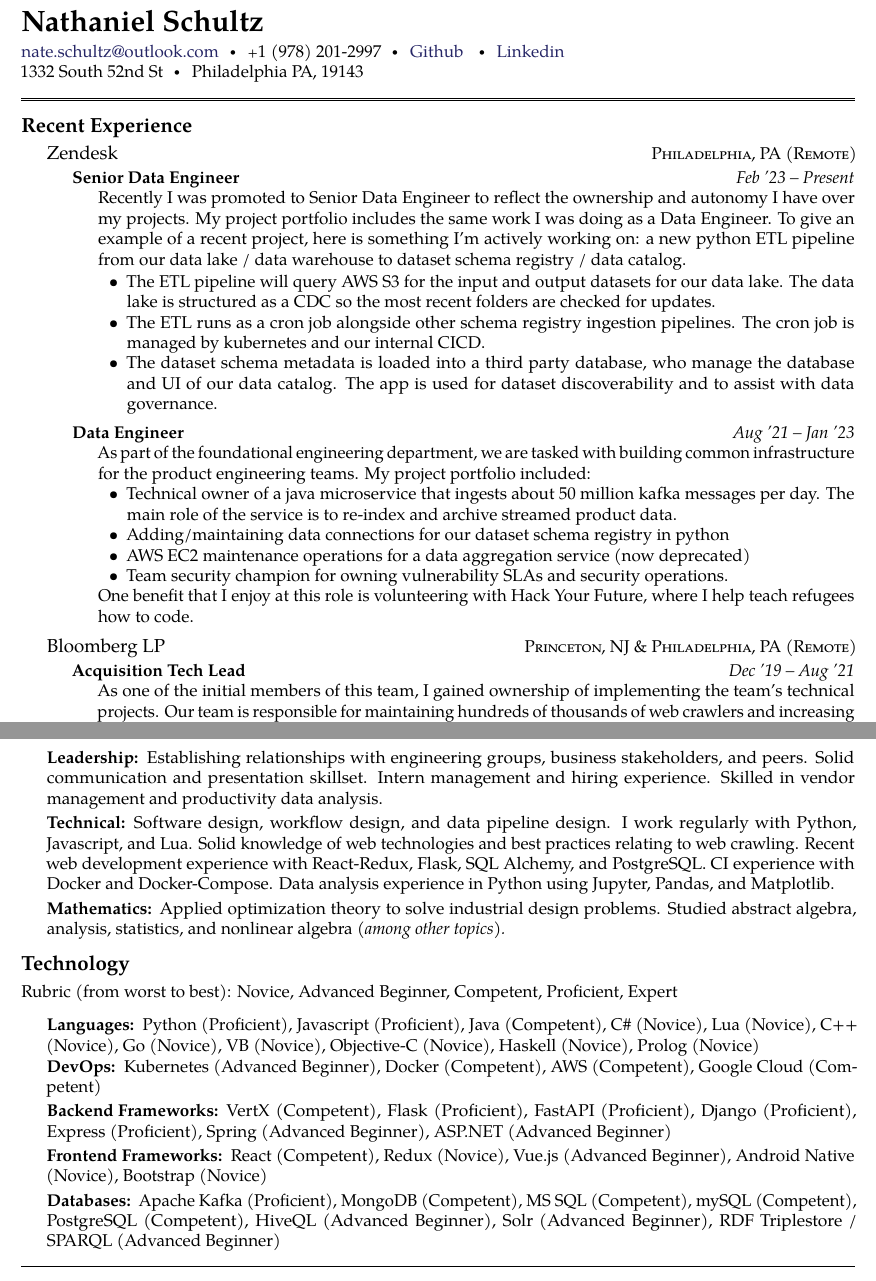
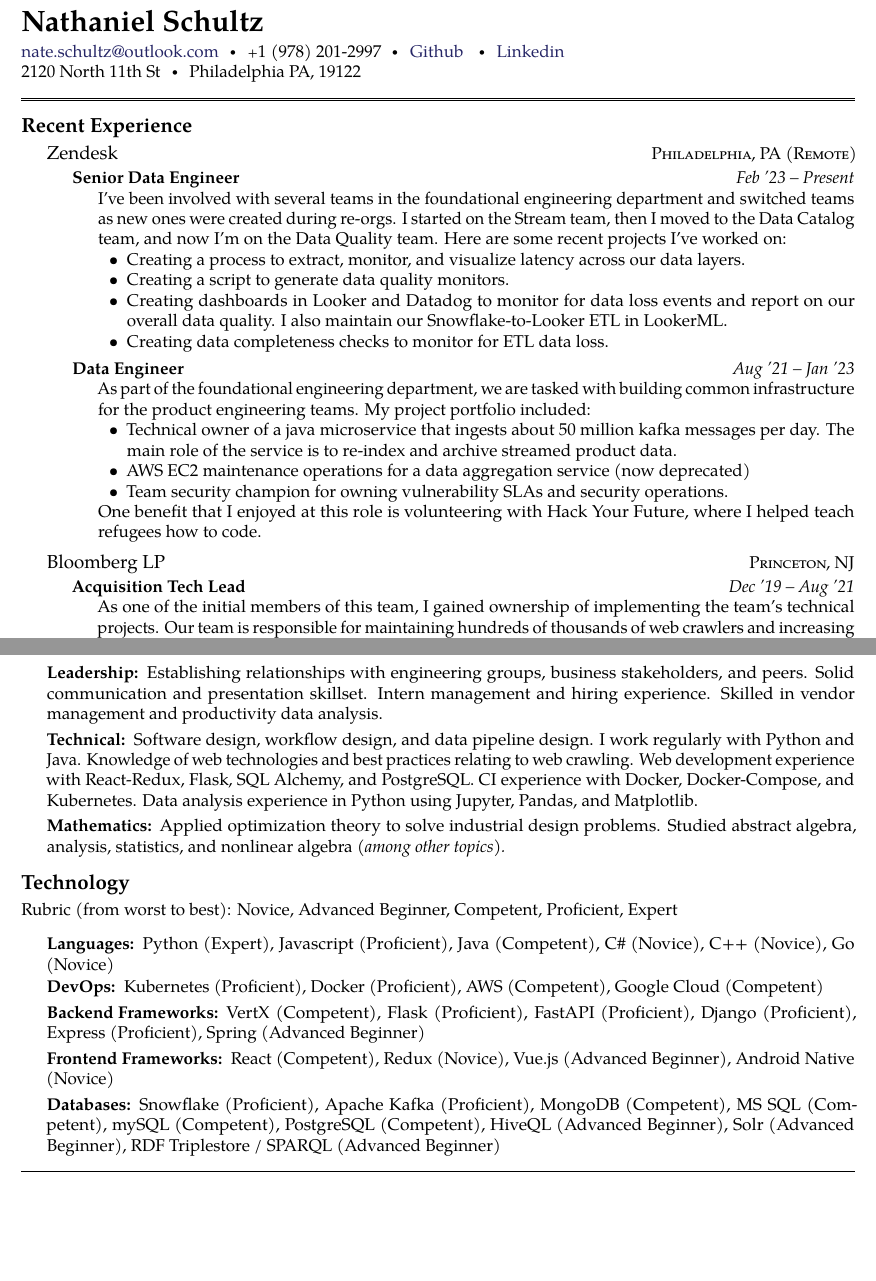
Before and after one commit to beefy/resume, a LaTeX CV (Nathaniel_Schultz_Resume.tex): two parts of pages 1 and 2 of 2, joined at a grey line, cut so that both start at the same text, the shorter picture padded with empty space. Compiled offline with pdfLaTeX.

Commit message:
update resume

```diff
--- a/Nate_Schultz_Resume.tex
+++ b/Nathaniel_Schultz_Resume.tex
@@ -37,7 +37,7 @@
 \noindent\href{mailto:nate.schultz@outlook.com}{nate.schultz@outlook.com}\bull % Your email address
 \textsmaller{+}1 (978) 201-2997\bull % Your phone number(s) and Skype username
 \href{https://github.com/beefy}{Github} \bull \href{https://www.linkedin.com/in/beefybeefy/}{Linkedin}\\ % Your URL
-1332 South 52nd St\bull Philadelphia PA, 19143% Your address
+2120 North 11th St\bull Philadelphia PA, 19122% Your address
 
 \spacedhrule{0.9em}{-0.4em} % Horizontal rule - the first bracket is whitespace before and the second is after
 
@@ -71,14 +71,13 @@
 \headedsubsection
 {Senior Data Engineer}
 {Feb '23 -- Present}
-{\bodytext{Recently I was promoted to Senior Data Engineer to reflect the ownership and autonomy I have over my projects. My project portfolio includes the same work I was doing as a Data Engineer. To give an example of a recent project, here is something I'm actively working on: a new python ETL pipeline from our data lake / data warehouse to dataset schema registry / data catalog.
-
+{\bodytext{I've been involved with several teams in the foundational engineering department and switched teams as new ones were created during re-orgs. I started on the Stream team, then I moved to the Data Catalog team, and now I'm on the Data Quality team. Here are some recent projects I've worked on:
 \begin{itemize}
-    \item{The ETL pipeline will query AWS S3 for the input and output datasets for our data lake. The data lake is structured as a CDC so the most recent folders are checked for updates.}
-    \item{The ETL runs as a cron job alongside other schema registry ingestion pipelines. The cron job is managed by kubernetes and our internal CICD.}
-    \item{The dataset schema metadata is loaded into a third party database, who manage the database and UI of our data catalog. The app is used for dataset discoverability and to assist with data governance.}
+    \item{Creating a process to extract, monitor, and visualize latency across our data layers.}
+    \item{Creating a script to generate data quality monitors.}
+    \item{Creating dashboards in Looker and Datadog to monitor for data loss events and report on our overall data quality. I also maintain our Snowflake-to-Looker ETL in LookerML.}
+    \item{Creating data completeness checks to monitor for ETL data loss.}
 \end{itemize}
-
 }}
 
 \headedsubsection % Job title entry for the current employer
@@ -86,17 +85,16 @@
 {Aug '21 -- Jan '23}
 {\bodytext{As part of the foundational engineering department, we are tasked with building common infrastructure for the product engineering teams. My project portfolio included:\begin{itemize}
  \item{Technical owner of a java microservice that ingests about 50 million kafka messages per day. The main role of the service is to re-index and archive streamed product data.}
- \item{Adding/maintaining data connections for our dataset schema registry in python}
  \item{AWS EC2 maintenance operations for a data aggregation service (now deprecated)}
  \item{Team security champion for owning vulnerability SLAs and security operations.}
 \end{itemize}
 
-One benefit that I enjoy at this role is volunteering with Hack Your Future, where I help teach refugees how to code.
+One benefit that I enjoyed at this role is volunteering with Hack Your Future, where I helped teach refugees how to code.
 }}}
 
 \headedsection % Employer name which can include a hyperlink and location/URL on the right side of the page
 {Bloomberg LP}
-{\textsc{Princeton, NJ \& Philadelphia, PA (Remote)}} {
+{\textsc{Princeton, NJ}} {
 
 \headedsubsection % Job title entry for the current employer
 {Acquisition Tech Lead}
@@ -218,7 +216,7 @@
 
 \inlineheadsection % Special section that has an inline header with a 'hanging' paragraph
 {Technical:}
-{Software design, workflow design, and data pipeline design. I work regularly with Python, Javascript, and Lua. Solid knowledge of web technologies and best practices relating to web crawling. Recent web development experience with React-Redux, Flask, SQL Alchemy, and PostgreSQL. CI experience with Docker and Docker-Compose. Data analysis experience in Python using Jupyter, Pandas, and Matplotlib.}
+{Software design, workflow design, and data pipeline design. I work regularly with Python and Java. Knowledge of web technologies and best practices relating to web crawling. Web development experience with React-Redux, Flask, SQL Alchemy, and PostgreSQL. CI experience with Docker, Docker-Compose, and Kubernetes. Data analysis experience in Python using Jupyter, Pandas, and Matplotlib.}
 
 %------------------------------------------------
 
@@ -231,19 +229,19 @@
 Rubric (from worst to best): Novice, Advanced Beginner, Competent, Proficient, Expert
 \inlineheadsection % Special section that has an inline header with a 'hanging' paragraph
 {Languages:}
-{Python (Proficient), Javascript (Proficient), Java (Competent), C\# (Novice), Lua (Novice), C++ (Novice), Go (Novice), VB (Novice), Objective-C (Novice), Haskell (Novice), Prolog (Novice)}
+{Python (Expert), Javascript (Proficient), Java (Competent), C\# (Novice), C++ (Novice), Go (Novice)}
 \inlineheadsection % Special section that has an inline header with a 'hanging' paragraph
 {DevOps:}
-{Kubernetes (Advanced Beginner), Docker (Competent), AWS (Competent), Google Cloud (Competent)}
+{Kubernetes (Proficient), Docker (Proficient), AWS (Competent), Google Cloud (Competent)}
 \inlineheadsection % Special section that has an inline header with a 'hanging' paragraph
 {Backend Frameworks:}
-{VertX (Competent), Flask (Proficient), FastAPI (Proficient), Django (Proficient), Express (Proficient), Spring (Advanced Beginner), ASP.NET (Advanced Beginner)}
+{VertX (Competent), Flask (Proficient), FastAPI (Proficient), Django (Proficient), Express (Proficient), Spring (Advanced Beginner)}
 \inlineheadsection % Special section that has an inline header with a 'hanging' paragraph
 {Frontend Frameworks:}
-{React (Competent), Redux (Novice), Vue.js (Advanced Beginner), Android Native (Novice), Bootstrap (Novice)}
+{React (Competent), Redux (Novice), Vue.js (Advanced Beginner), Android Native (Novice)}
 \inlineheadsection % Special section that has an inline header with a 'hanging' paragraph
 {Databases:}
-{Apache Kafka (Proficient), MongoDB (Competent), MS SQL (Competent), mySQL (Competent), PostgreSQL (Competent), HiveQL (Advanced Beginner), Solr (Advanced Beginner), RDF Triplestore / SPARQL (Advanced Beginner)}
+{Snowflake (Proficient), Apache Kafka (Proficient), MongoDB (Competent), MS SQL (Competent), mySQL (Competent), PostgreSQL (Competent), HiveQL (Advanced Beginner), Solr (Advanced Beginner), RDF Triplestore / SPARQL (Advanced Beginner)}
 
 \spacedhrule{1.6em}{-0.4em} % Horizontal rule - the first bracket is whitespace before and the second is after
 
```
Also changed, not shown: Nathaniel_Schultz_Resume.pdf.
